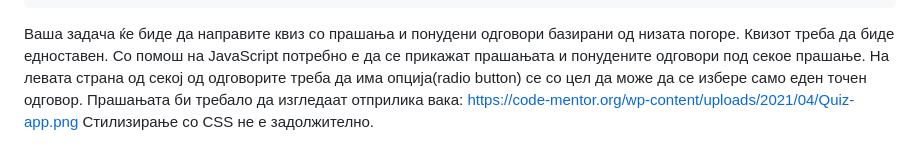
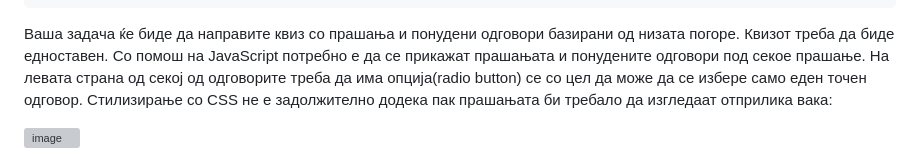
Before and after one commit to Nihil96/JavaScript_Basics, a Markdown page: cas_5/homework.md, the part around the change. Rendered like a GitHub page; grey boxes are pictures that could not be loaded.

Commit message:
add new sample image for exercise 3

````diff
--- a/cas_5/homework.md
+++ b/cas_5/homework.md
@@ -146,5 +146,6 @@ const quizData = [
       ]
 ```
 
-Ваша задача ќе биде да направите квиз со прашања и понудени одговори базирани од низата погоре. Квизот треба да биде едноставен. Со помош на JavaScript потребно е да се прикажат прашањата и понудените одговори под секое прашање. На левата страна од секој од одговорите треба да има опција(radio button) се со цел да може да се избере само еден точен одговор. Прашањата би требало да изгледаат отприлика вака: https://code-mentor.org/wp-content/uploads/2021/04/Quiz-app.png
-Стилизирање со CSS не е задолжително.
+Ваша задача ќе биде да направите квиз со прашања и понудени одговори базирани од низата погоре. Квизот треба да биде едноставен. Со помош на JavaScript потребно е да се прикажат прашањата и понудените одговори под секое прашање. На левата страна од секој од одговорите треба да има опција(radio button) се со цел да може да се избере само еден точен одговор. Стилизирање со CSS не е задолжително додека пак прашањата би требало да изгледаат отприлика вака:
+
+<img width="539" alt="image" src="https://github.com/Nihil96/JavaScript_Basics/assets/36340082/dd829afd-03ee-4ba6-bef7-801e64553d61">
````
